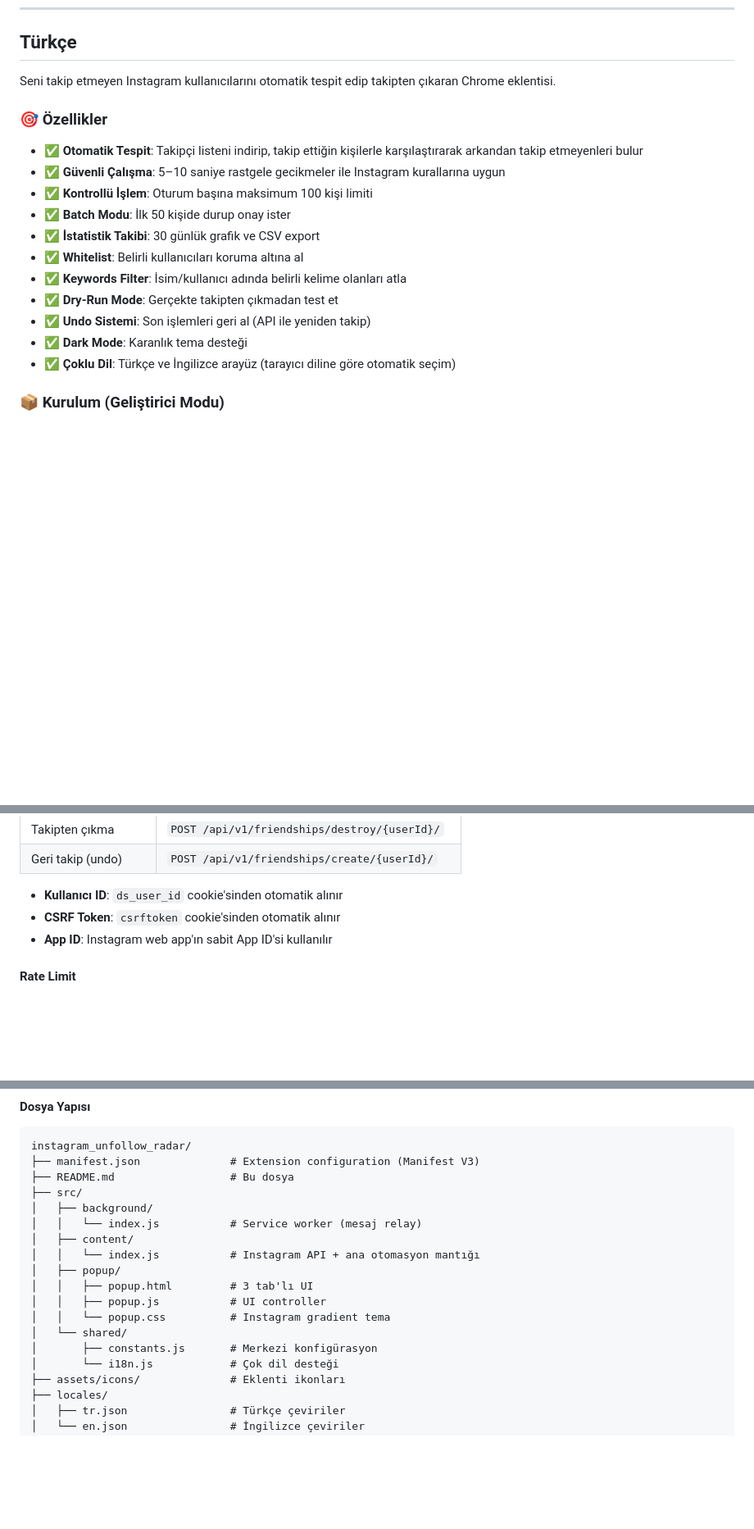
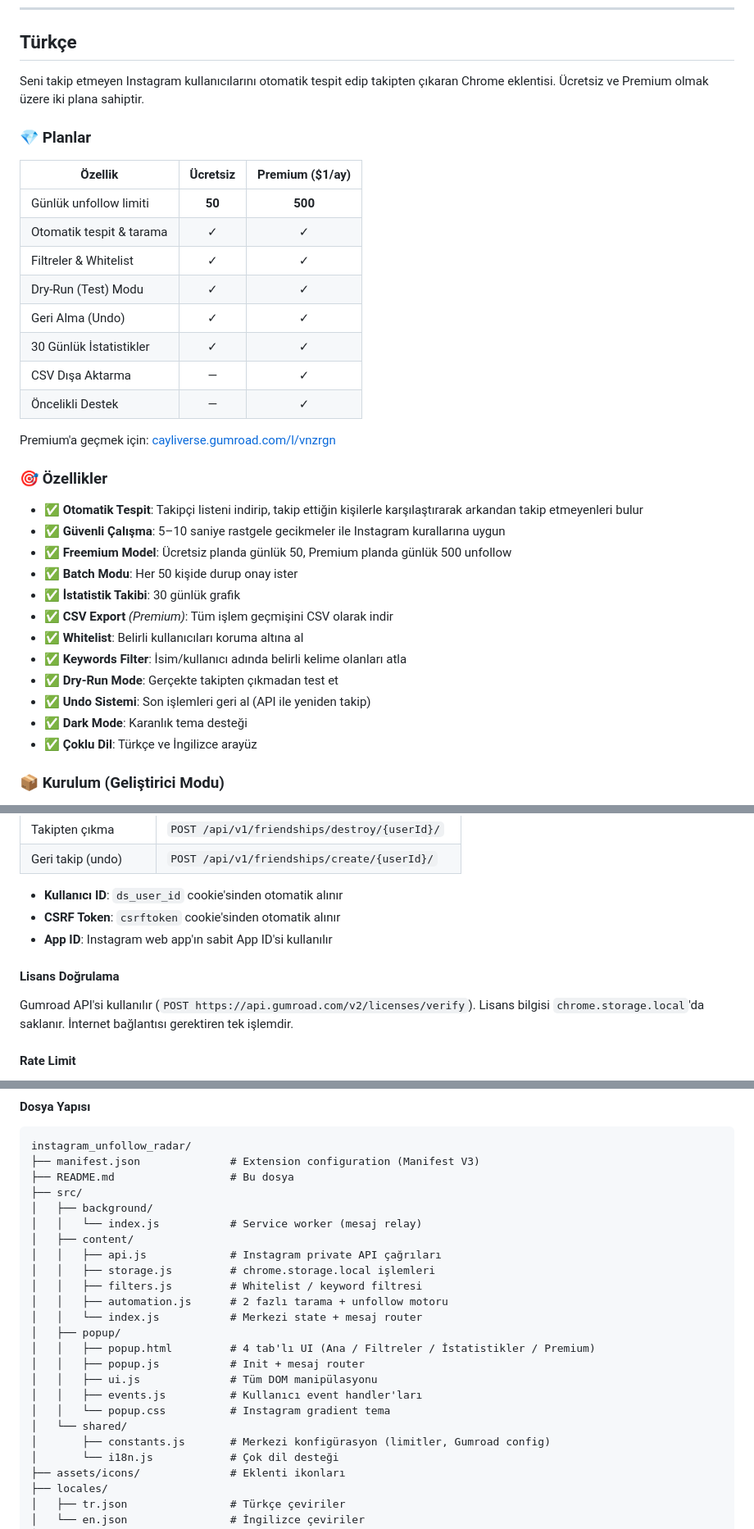
Before and after one commit to berkayismus/instagram_unfollow_radar, a Markdown page: README.md, 3 parts joined by grey strips. Shown at 82% size. Rendered like a GitHub page; blank space fills up the shorter version.

Commit message:
docs: update README with freemium plans, Premium tab and license activation
Made-with: Cursor

```diff
--- a/README.md
+++ b/README.md
@@ -6,21 +6,37 @@
 
 ## Türkçe
 
-Seni takip etmeyen Instagram kullanıcılarını otomatik tespit edip takipten çıkaran Chrome eklentisi.
+Seni takip etmeyen Instagram kullanıcılarını otomatik tespit edip takipten çıkaran Chrome eklentisi. Ücretsiz ve Premium olmak üzere iki plana sahiptir.
+
+### 💎 Planlar
+
+| Özellik | Ücretsiz | Premium ($1/ay) |
+|---|:---:|:---:|
+| Günlük unfollow limiti | **50** | **500** |
+| Otomatik tespit & tarama | ✓ | ✓ |
+| Filtreler & Whitelist | ✓ | ✓ |
+| Dry-Run (Test) Modu | ✓ | ✓ |
+| Geri Alma (Undo) | ✓ | ✓ |
+| 30 Günlük İstatistikler | ✓ | ✓ |
+| CSV Dışa Aktarma | — | ✓ |
+| Öncelikli Destek | — | ✓ |
+
+Premium'a geçmek için: [cayliverse.gumroad.com/l/vnzrgn](https://cayliverse.gumroad.com/l/vnzrgn)
 
 ### 🎯 Özellikler
 
 - ✅ **Otomatik Tespit**: Takipçi listeni indirip, takip ettiğin kişilerle karşılaştırarak arkandan takip etmeyenleri bulur
 - ✅ **Güvenli Çalışma**: 5–10 saniye rastgele gecikmeler ile Instagram kurallarına uygun
-- ✅ **Kontrollü İşlem**: Oturum başına maksimum 100 kişi limiti
-- ✅ **Batch Modu**: İlk 50 kişide durup onay ister
-- ✅ **İstatistik Takibi**: 30 günlük grafik ve CSV export
+- ✅ **Freemium Model**: Ücretsiz planda günlük 50, Premium planda günlük 500 unfollow
+- ✅ **Batch Modu**: Her 50 kişide durup onay ister
+- ✅ **İstatistik Takibi**: 30 günlük grafik
+- ✅ **CSV Export** *(Premium)*: Tüm işlem geçmişini CSV olarak indir
 - ✅ **Whitelist**: Belirli kullanıcıları koruma altına al
 - ✅ **Keywords Filter**: İsim/kullanıcı adında belirli kelime olanları atla
 - ✅ **Dry-Run Mode**: Gerçekte takipten çıkmadan test et
 - ✅ **Undo Sistemi**: Son işlemleri geri al (API ile yeniden takip)
 - ✅ **Dark Mode**: Karanlık tema desteği
-- ✅ **Çoklu Dil**: Türkçe ve İngilizce arayüz (tarayıcı diline göre otomatik seçim)
+- ✅ **Çoklu Dil**: Türkçe ve İngilizce arayüz
 
 ### 📦 Kurulum (Geliştirici Modu)
 
@@ -59,6 +83,10 @@ Bu eklenti **DOM scraping yapmaz**. Instagram'ın web uygulamasının kullandı
 - **CSRF Token**: `csrftoken` cookie'sinden otomatik alınır
 - **App ID**: Instagram web app'ın sabit App ID'si kullanılır
 
+#### Lisans Doğrulama
+
+Gumroad API'si kullanılır (`POST https://api.gumroad.com/v2/licenses/verify`). Lisans bilgisi `chrome.storage.local`'da saklanır. İnternet bağlantısı gerektiren tek işlemdir.
+
 #### Rate Limit
 
 - Unfollow işlemleri: ~60 işlem/saat
@@ -76,13 +104,19 @@ instagram_unfollow_radar/
 │   ├── background/
 │   │   └── index.js           # Service worker (mesaj relay)
 │   ├── content/
-│   │   └── index.js           # Instagram API + ana otomasyon mantığı
+│   │   ├── api.js             # Instagram private API çağrıları
+│   │   ├── storage.js         # chrome.storage.local işlemleri
+│   │   ├── filters.js         # Whitelist / keyword filtresi
+│   │   ├── automation.js      # 2 fazlı tarama + unfollow motoru
+│   │   └── index.js           # Merkezi state + mesaj router
 │   ├── popup/
-│   │   ├── popup.html         # 3 tab'lı UI
-│   │   ├── popup.js           # UI controller
+│   │   ├── popup.html         # 4 tab'lı UI (Ana / Filtreler / İstatistikler / Premium)
+│   │   ├── popup.js           # Init + mesaj router
+│   │   ├── ui.js              # Tüm DOM manipülasyonu
+│   │   ├── events.js          # Kullanıcı event handler'ları
 │   │   └── popup.css          # Instagram gradient tema
 │   └── shared/
-│       ├── constants.js       # Merkezi konfigürasyon
+│       ├── constants.js       # Merkezi konfigürasyon (limitler, Gumroad config)
 │       └── i18n.js            # Çok dil desteği
 ├── assets/icons/              # Eklenti ikonları
 ├── locales/
```
Also changed, not shown: other parts of README.md (+54 -12 lines).
